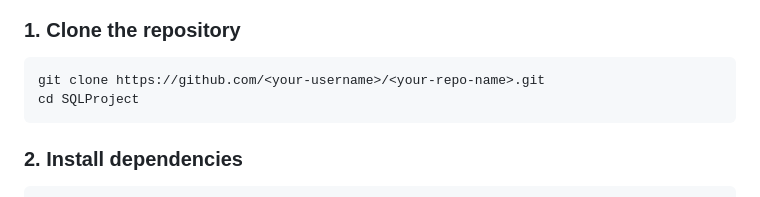
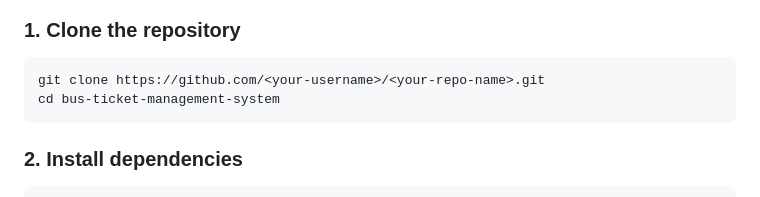
Before and after one commit to MuhammadAbdullah447/bus-ticket-management-system, a Markdown page: README.md, the part around the change. GitHub-like rendering.

Commit message:
Fix clone directory name in README

````diff
--- a/README.md
+++ b/README.md
@@ -62,7 +62,7 @@ SQLProject/
 ### 1. Clone the repository
 ```bash
 git clone https://github.com/<your-username>/<your-repo-name>.git
-cd SQLProject
+cd bus-ticket-management-system
 ```
 
 ### 2. Install dependencies
````
